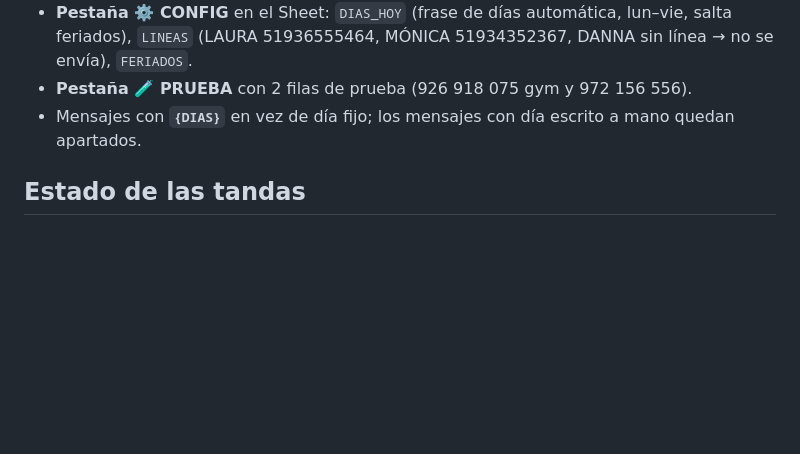
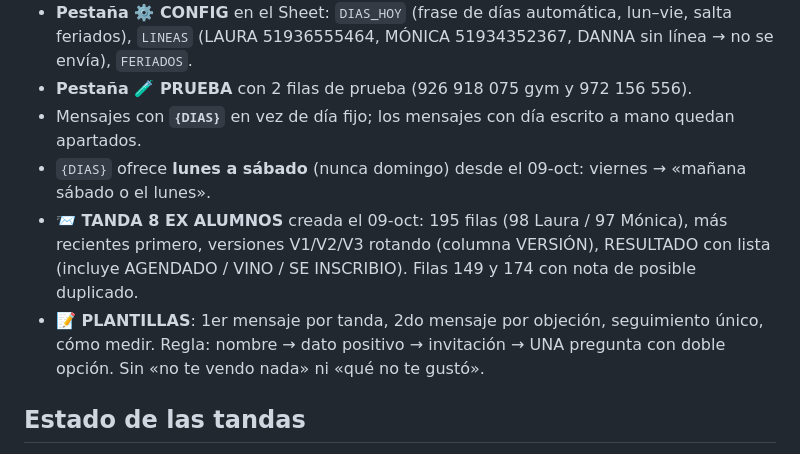
Before and after one commit to omarfrzbussines/omar, a Markdown page: HANDOFF_DIFUSIONES.md, the part around the change. Rendered like a GitHub page; blank space fills up the shorter version.

Commit message:
Traspaso difusiones: TANDA 8, plantillas y {DIAS} con sábado
Co-Authored-By: Claude Opus 5.5 <noreply@anthropic.com>
Claude-Session: https://claude.ai/code/session_01U1PttsSCbRYqotkrMkrNHi

```diff
--- a/HANDOFF_DIFUSIONES.md
+++ b/HANDOFF_DIFUSIONES.md
@@ -10,6 +10,12 @@
   `LINEAS` (LAURA 51936555464, MÓNICA 51934352367, DANNA sin línea → no se envía), `FERIADOS`.
 - **Pestaña 🧪 PRUEBA** con 2 filas de prueba (926 918 075 gym y 972 156 556).
 - Mensajes con **`{DIAS}`** en vez de día fijo; los mensajes con día escrito a mano quedan apartados.
+- `{DIAS}` ofrece **lunes a sábado** (nunca domingo) desde el 09-oct: viernes → «mañana sábado o el lunes».
+- **📨 TANDA 8 EX ALUMNOS** creada el 09-oct: 195 filas (98 Laura / 97 Mónica), más recientes primero,
+  versiones V1/V2/V3 rotando (columna VERSIÓN), RESULTADO con lista (incluye AGENDADO / VINO / SE INSCRIBIO).
+  Filas 149 y 174 con nota de posible duplicado.
+- **📝 PLANTILLAS**: 1er mensaje por tanda, 2do mensaje por objeción, seguimiento único, cómo medir.
+  Regla: nombre → dato positivo → invitación → UNA pregunta con doble opción. Sin «no te vendo nada» ni «qué no te gustó».
 
 ## Estado de las tandas
 TANDA 2, 3 y 4 + 🔥 100 DE HOY: **Laura y Mónica no tienen nada por enviar** (lo pendiente son números
```
